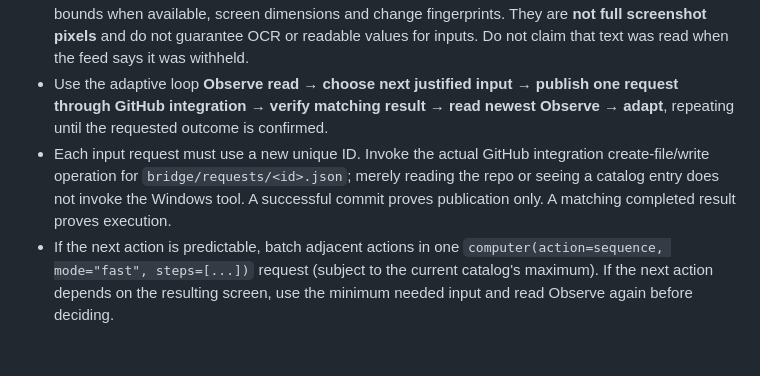
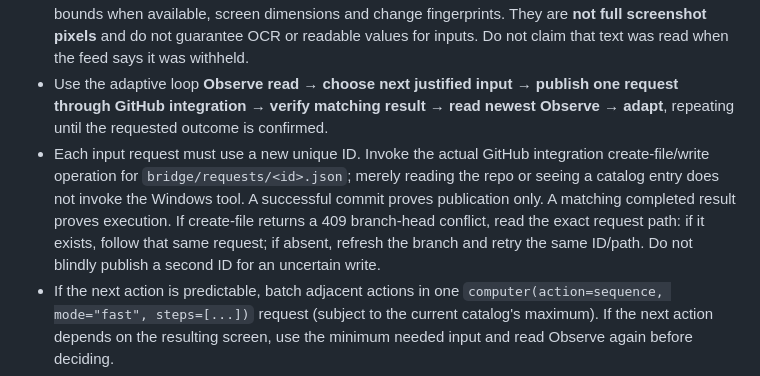
Before and after one commit to hashin9973-ux/idk, a Markdown page: docs/CHATGPT-DEVELOPER-WORKFLOW.md, the part around the change. Drawn GitHub-style; blank space fills up the shorter version.

Commit message:
Add mailbox write-conflict recovery to workflow

```diff
--- a/docs/CHATGPT-DEVELOPER-WORKFLOW.md
+++ b/docs/CHATGPT-DEVELOPER-WORKFLOW.md
@@ -15,7 +15,7 @@ When the task concerns the visible Windows desktop and passive Observe is alread
 - Validate `enabled`, `updated_at`, the newest frame's `captured_at`, and its active window/focused control. If the feed is disabled, absent, or stale, say exactly what evidence is missing; never enable/disable it without the user's instruction.
 - Observe frames contain active-window and focused-control data, Windows UI Automation control bounds when available, screen dimensions and change fingerprints. They are **not full screenshot pixels** and do not guarantee OCR or readable values for inputs. Do not claim that text was read when the feed says it was withheld.
 - Use the adaptive loop **Observe read → choose next justified input → publish one request through GitHub integration → verify matching result → read newest Observe → adapt**, repeating until the requested outcome is confirmed.
-- Each input request must use a new unique ID. Invoke the actual GitHub integration create-file/write operation for `bridge/requests/<id>.json`; merely reading the repo or seeing a catalog entry does not invoke the Windows tool. A successful commit proves publication only. A matching completed result proves execution.
+- Each input request must use a new unique ID. Invoke the actual GitHub integration create-file/write operation for `bridge/requests/<id>.json`; merely reading the repo or seeing a catalog entry does not invoke the Windows tool. A successful commit proves publication only. A matching completed result proves execution. If create-file returns a 409 branch-head conflict, read the exact request path: if it exists, follow that same request; if absent, refresh the branch and retry the same ID/path. Do not blindly publish a second ID for an uncertain write.
 - If the next action is predictable, batch adjacent actions in one `computer(action=sequence, mode="fast", steps=[...])` request (subject to the current catalog's maximum). If the next action depends on the resulting screen, use the minimum needed input and read Observe again before deciding.
 - Use `observe=false` for a fast input sequence when you will read the passive Observe file directly and do not need Colab inference. Set `observe=true` only when the Colab screenshot-analysis report itself is needed to make the next decision.
 - Avoid narration between each step, repeated status checks, repeated context bootstrap, and one-request-per-key when a known sequence can be sent together. Do not sacrifice verification for speed.
```
